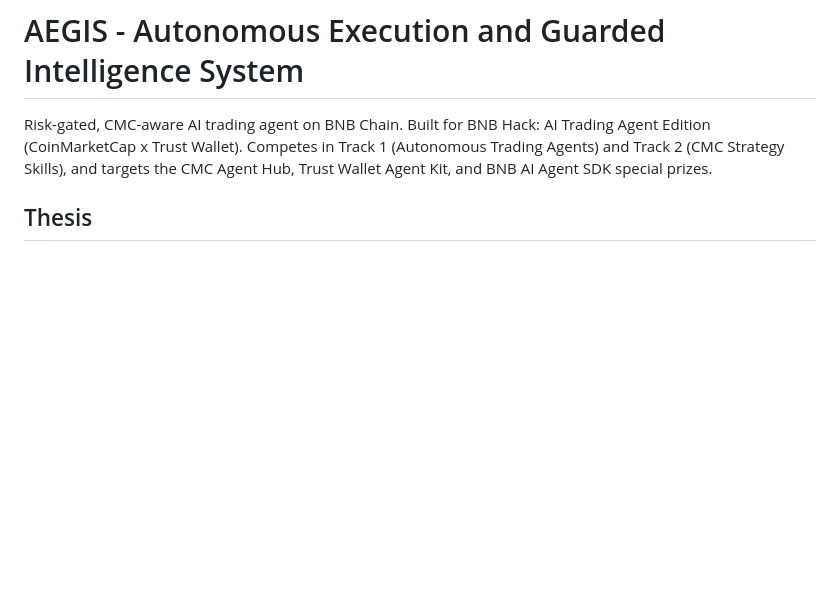
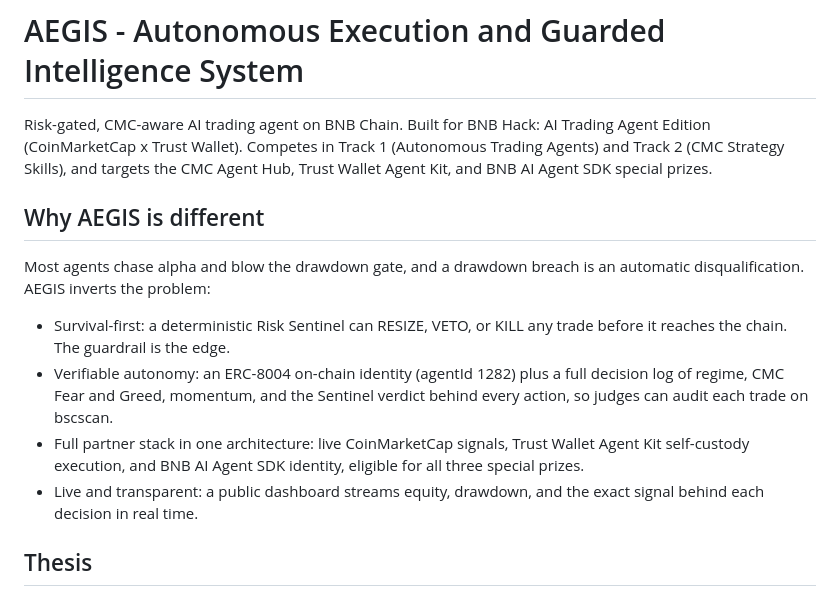
Before and after one commit to Artem1981777/AEGIS, a Markdown page: README.md, the part around the change. Rendered like a GitHub page; blank space fills up the shorter version.

Commit message:
docs: add Why AEGIS is different wedge section

```diff
--- a/README.md
+++ b/README.md
@@ -1,6 +1,13 @@
 # AEGIS - Autonomous Execution and Guarded Intelligence System
 
 Risk-gated, CMC-aware AI trading agent on BNB Chain. Built for BNB Hack: AI Trading Agent Edition (CoinMarketCap x Trust Wallet). Competes in Track 1 (Autonomous Trading Agents) and Track 2 (CMC Strategy Skills), and targets the CMC Agent Hub, Trust Wallet Agent Kit, and BNB AI Agent SDK special prizes.
+
+## Why AEGIS is different
+Most agents chase alpha and blow the drawdown gate, and a drawdown breach is an automatic disqualification. AEGIS inverts the problem:
+- Survival-first: a deterministic Risk Sentinel can RESIZE, VETO, or KILL any trade before it reaches the chain. The guardrail is the edge.
+- Verifiable autonomy: an ERC-8004 on-chain identity (agentId 1282) plus a full decision log of regime, CMC Fear and Greed, momentum, and the Sentinel verdict behind every action, so judges can audit each trade on bscscan.
+- Full partner stack in one architecture: live CoinMarketCap signals, Trust Wallet Agent Kit self-custody execution, and BNB AI Agent SDK identity, eligible for all three special prizes.
+- Live and transparent: a public dashboard streams equity, drawdown, and the exact signal behind each decision in real time.
 
 ## Thesis
 The edge is not the model - it is the guardrail. A drawdown breach disqualifies an agent, so AEGIS treats risk as a deterministic, first-class citizen with veto and kill power over every trade.
```
